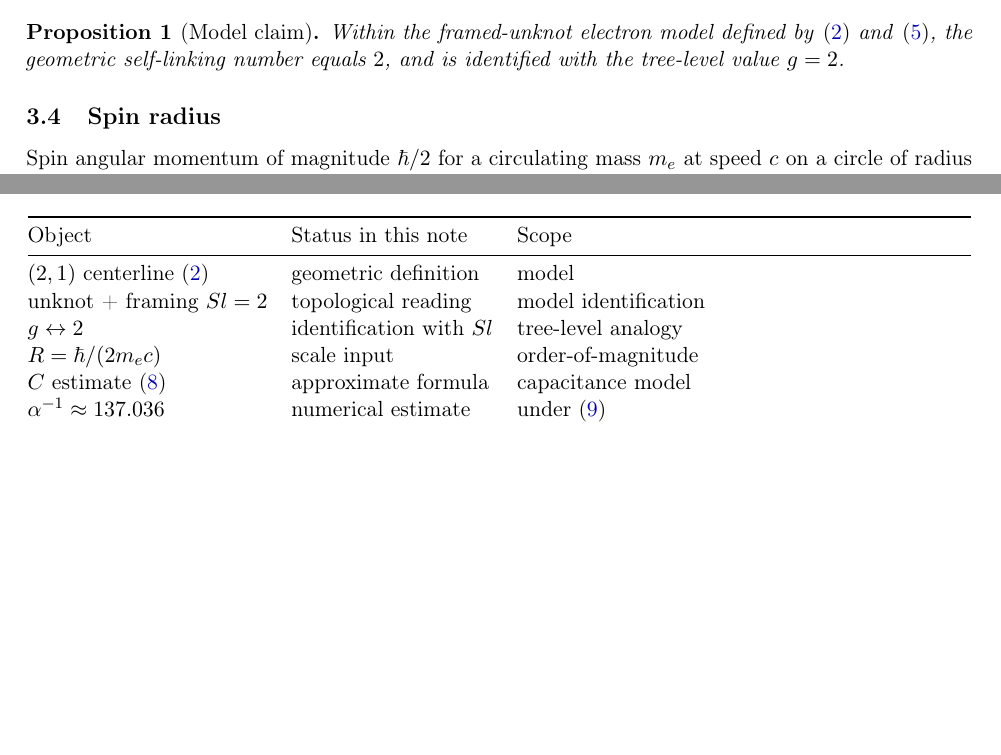
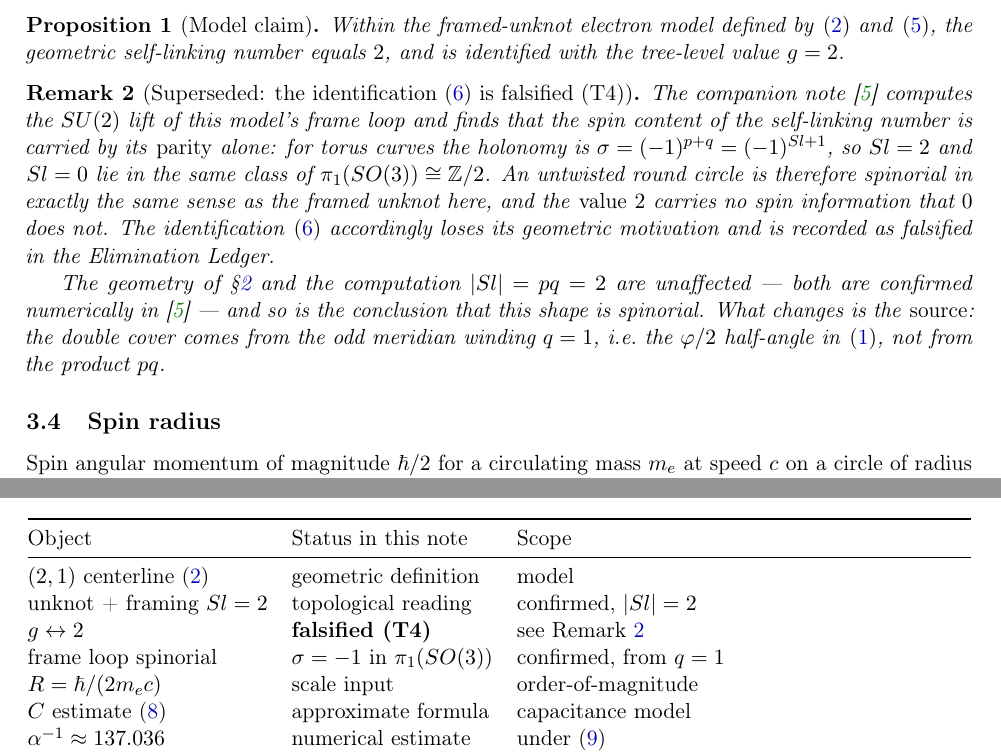
Before and after one commit to tensorrent/ACS-Framework, a LaTeX paper (papers/notes/Mobius_Screw_Electron.tex): two parts of pages 3 and 4 of 5 before the commit and two parts of pages 3 and 5 of 5 after it, joined at a grey line, cut so that both start at the same text, the shorter picture padded with empty space. Compiled offline with pdfLaTeX.

Commit message:
notes: cross-link Mobius-screw g=2 identification to its falsification
Adds a superseded-remark at the point of the claim, a bibliography entry
for the companion computation, and updates the summary table so a reader
of the note cannot reach the Sl=2 <-> g=2 identification without meeting
the T4 result. The confirmed rows (geometry, |Sl|=2, spinorial frame)
are marked as such.

Co-Authored-By: Claude Fable 5 <noreply@anthropic.com>
Claude-Session: https://claude.ai/code/session_014KeVWBiMAaLT8Rbpnb9que

```diff
--- a/papers/notes/Mobius_Screw_Electron.tex
+++ b/papers/notes/Mobius_Screw_Electron.tex
@@ -174,6 +174,27 @@ and~\eqref{eq:sl}, the geometric self-linking number equals $2$, and is
 identified with the tree-level value $g=2$.
 \end{proposition}
 
+\begin{remark}[Superseded: the identification~\eqref{eq:g2} is falsified (T4)]
+\label{rem:superseded}
+The companion note~\cite{framingtransformer2026} computes the $SU(2)$
+lift of this model's frame loop and finds that the spin content of the
+self-linking number is carried by its \emph{parity} alone: for torus
+curves the holonomy is $\sigma = (-1)^{p+q} = (-1)^{Sl+1}$, so
+$Sl = 2$ and $Sl = 0$ lie in the same class of
+$\pi_1(SO(3)) \cong \mathbb{Z}/2$.  An untwisted round circle is
+therefore spinorial in exactly the same sense as the framed unknot here,
+and the \emph{value} $2$ carries no spin information that $0$ does not.
+The identification~\eqref{eq:g2} accordingly loses its geometric
+motivation and is recorded as falsified in the Elimination Ledger.
+
+The geometry of \S\ref{sec:centerline} and the computation
+$|Sl| = pq = 2$ are unaffected --- both are confirmed numerically
+in~\cite{framingtransformer2026} --- and so is the conclusion that this
+shape is spinorial.  What changes is the \emph{source}: the double cover
+comes from the odd meridian winding $q = 1$, i.e.\ the $\varphi/2$
+half-angle in~\eqref{eq:r-phi}, not from the product $pq$.
+\end{remark}
+
 \subsection{Spin radius}
 
 Spin angular momentum of magnitude $\hbar/2$ for a circulating mass $m_e$
@@ -288,8 +309,9 @@ identification is structural.
 Object & Status in this note & Scope \\
 \midrule
 $(2,1)$ centerline~\eqref{eq:r-t} & geometric definition & model \\
-unknot + framing $Sl=2$ & topological reading & model identification \\
-$g\leftrightarrow 2$ & identification with $Sl$ & tree-level analogy \\
+unknot + framing $Sl=2$ & topological reading & confirmed, $|Sl|=2$ \\
+$g\leftrightarrow 2$ & \textbf{falsified (T4)} & see Remark~\ref{rem:superseded} \\
+frame loop spinorial & $\sigma=-1$ in $\pi_1(SO(3))$ & confirmed, from $q=1$ \\
 $R=\hbar/(2m_ec)$ & scale input & order-of-magnitude \\
 $C$ estimate~\eqref{eq:C} & approximate formula & capacitance model \\
 $\alpha^{-1}\approx 137.036$ & numerical estimate & under~\eqref{eq:Ecap} \\
@@ -326,3 +348,6 @@ Flag Condensate Collaboration,
 preprint (July 2026),
 \texttt{papers/notes/Flag\_Condensate\_Nuclear\_Decay.tex}.
 
+\bibitem{framingtransformer2026}
+Flag Condensate Collaboration,
+\textit{The Framing Transformer: Where the Spin-$1/2$ Content of the
```
Also changed, not shown: papers/notes/Mobius_Screw_Electron.tex (4 more changed lines).
